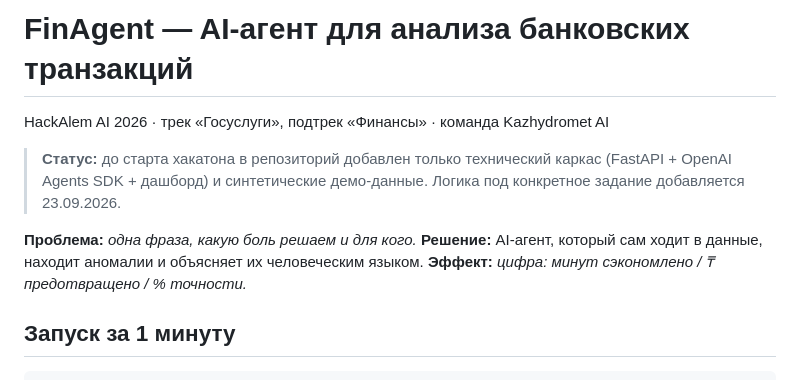
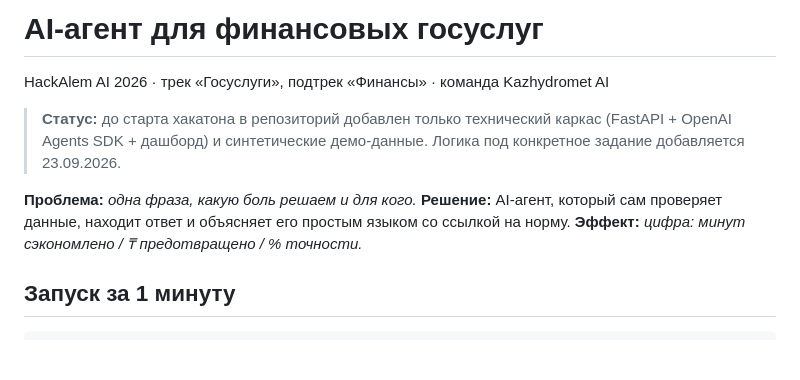
Before and after one commit to BAITC-Hacks/hack-b18c30d4-kazhydromet-ai, a Markdown page: README.md, the part around the change. Rendered like a GitHub page; blank space fills up the shorter version.

Commit message:
Align security section and README with the gov services track
Co-Authored-By: Claude Opus 5 <noreply@anthropic.com>

```diff
--- a/README.md
+++ b/README.md
@@ -1,11 +1,11 @@
-# FinAgent — AI-агент для анализа банковских транзакций
+# AI-агент для финансовых госуслуг
 
 HackAlem AI 2026 · трек «Госуслуги», подтрек «Финансы» · команда Kazhydromet AI
 
 > **Статус:** до старта хакатона в репозиторий добавлен только технический каркас (FastAPI + OpenAI Agents SDK + дашборд) и синтетические демо-данные. Логика под конкретное задание добавляется 23.09.2026.
 
 **Проблема:** _одна фраза, какую боль решаем и для кого._
-**Решение:** AI-агент, который сам ходит в данные, находит аномалии и объясняет их человеческим языком.
+**Решение:** AI-агент, который сам проверяет данные, находит ответ и объясняет его простым языком со ссылкой на норму.
 **Эффект:** _цифра: минут сэкономлено / ₸ предотвращено / % точности._
 
 ## Запуск за 1 минуту
```
Also changed, not shown: AGENTS.md (+3 -2 lines).
